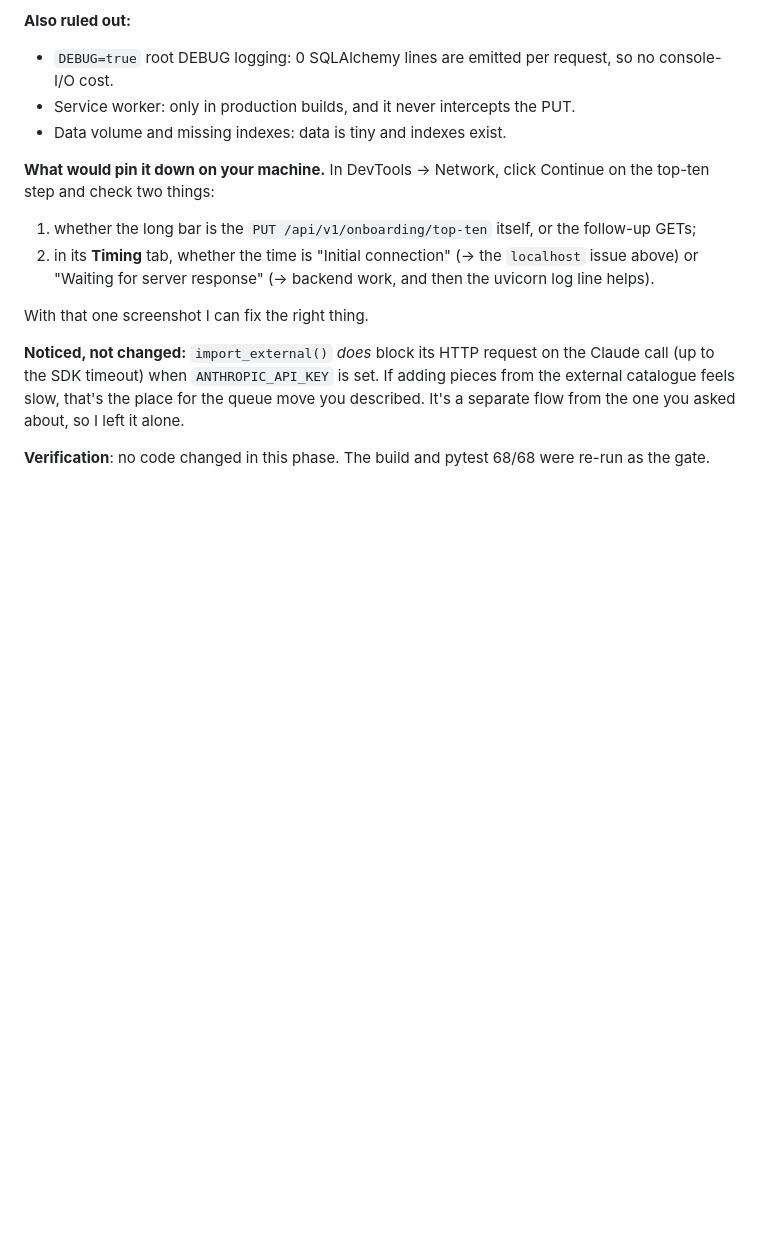
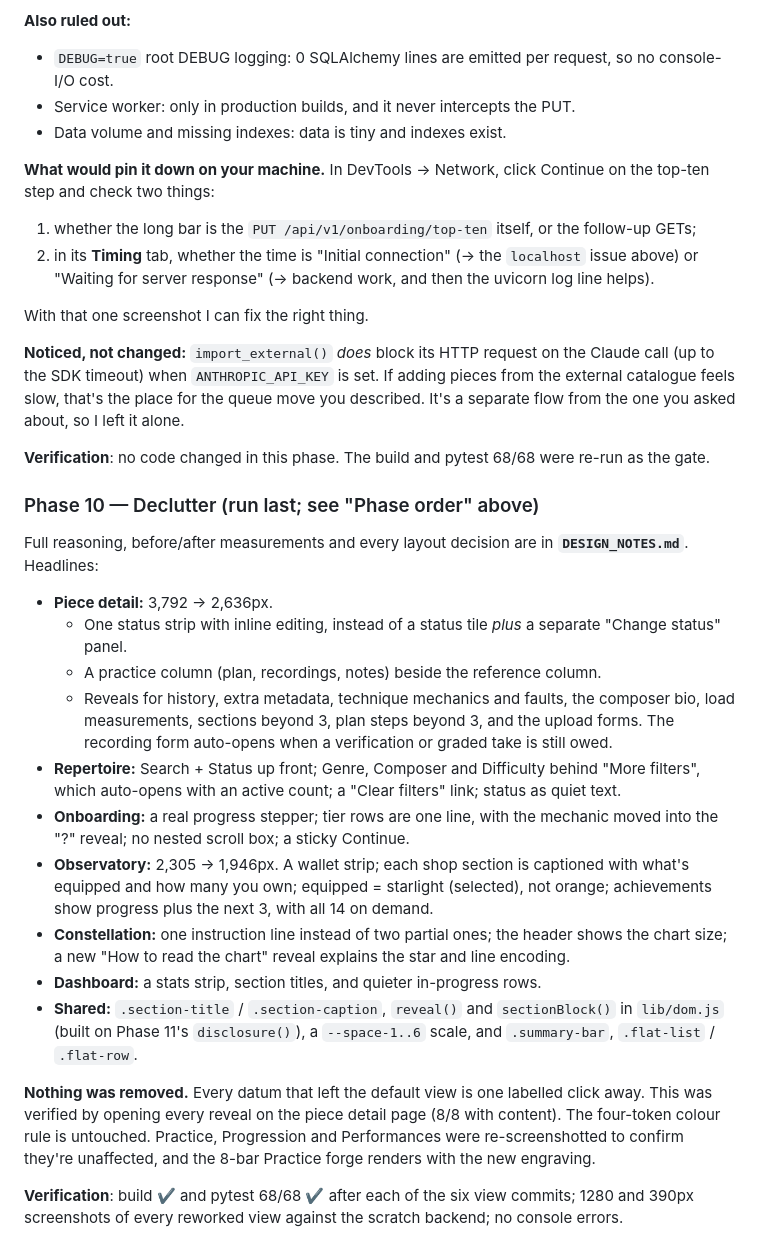
Before and after one commit to creamfruit/pedagogue, a Markdown page: RUN_NOTES.md, the part around one of its changes. GitHub-like rendering; blank space fills up the shorter version.

Commit message:
docs(run-notes): run 2 summary and phase 10 entry
Co-Authored-By: Claude Opus 5.5 <noreply@anthropic.com>

```diff
--- a/RUN_NOTES.md
+++ b/RUN_NOTES.md
@@ -747,3 +801,35 @@ slow, that's the place for the queue move you described. It's a separate flow fr
 asked about, so I left it alone.
 
 **Verification**: no code changed in this phase. The build and pytest 68/68 were re-run as the gate.
+
+### Phase 10 — Declutter (run last; see "Phase order" above)
+
+Full reasoning, before/after measurements and every layout decision are in **`DESIGN_NOTES.md`**.
+Headlines:
+- **Piece detail:** 3,792 → 2,636px.
+  - One status strip with inline editing, instead of a status tile *plus* a separate "Change status" panel.
+  - A practice column (plan, recordings, notes) beside the reference column.
+  - Reveals for history, extra metadata, technique mechanics and faults, the composer bio, load
+    measurements, sections beyond 3, plan steps beyond 3, and the upload forms. The recording form
+    auto-opens when a verification or graded take is still owed.
+- **Repertoire:** Search + Status up front; Genre, Composer and Difficulty behind "More filters",
+  which auto-opens with an active count; a "Clear filters" link; status as quiet text.
+- **Onboarding:** a real progress stepper; tier rows are one line, with the mechanic moved into the
+  "?" reveal; no nested scroll box; a sticky Continue.
+- **Observatory:** 2,305 → 1,946px. A wallet strip; each shop section is captioned with what's equipped
+  and how many you own; equipped = starlight (selected), not orange; achievements show progress plus
+  the next 3, with all 14 on demand.
+- **Constellation:** one instruction line instead of two partial ones; the header shows the chart
+  size; a new "How to read the chart" reveal explains the star and line encoding.
+- **Dashboard:** a stats strip, section titles, and quieter in-progress rows.
+- **Shared:** `.section-title` / `.section-caption`, `reveal()` and `sectionBlock()` in `lib/dom.js`
+  (built on Phase 11's `disclosure()`), a `--space-1..6` scale, and `.summary-bar`, `.flat-list` /
+  `.flat-row`.
+
+**Nothing was removed.** Every datum that left the default view is one labelled click away. This was
+verified by opening every reveal on the piece detail page (8/8 with content). The four-token colour rule is
+untouched. Practice, Progression and Performances were re-screenshotted to confirm they're unaffected, and the
+8-bar Practice forge renders with the new engraving.
+
+**Verification**: build ✔ and pytest 68/68 ✔ after each of the six view commits; 1280 and 390px screenshots of
+every reworked view against the scratch backend; no console errors.
```
Also changed, not shown: other parts of RUN_NOTES.md (+54 -0 lines).
